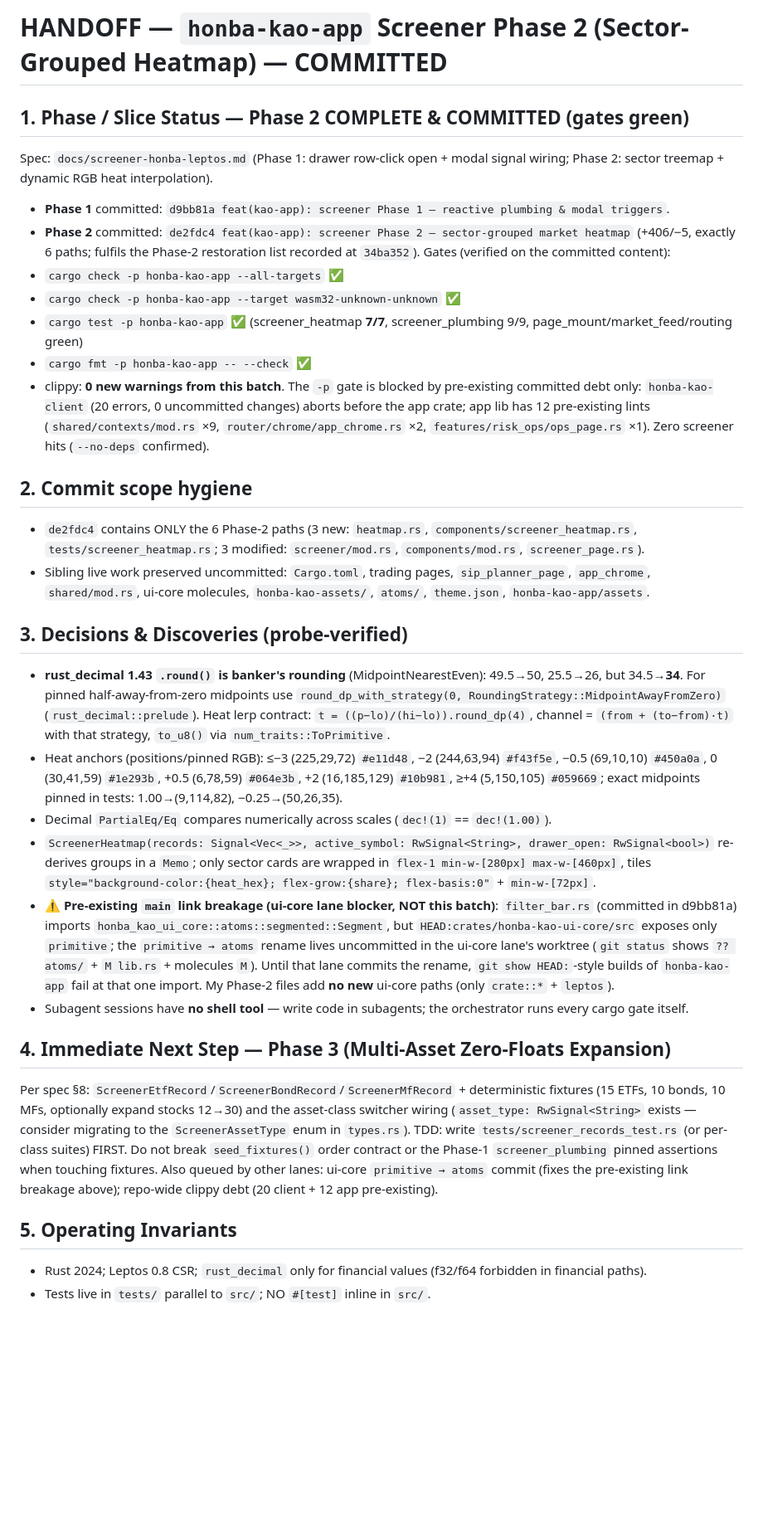
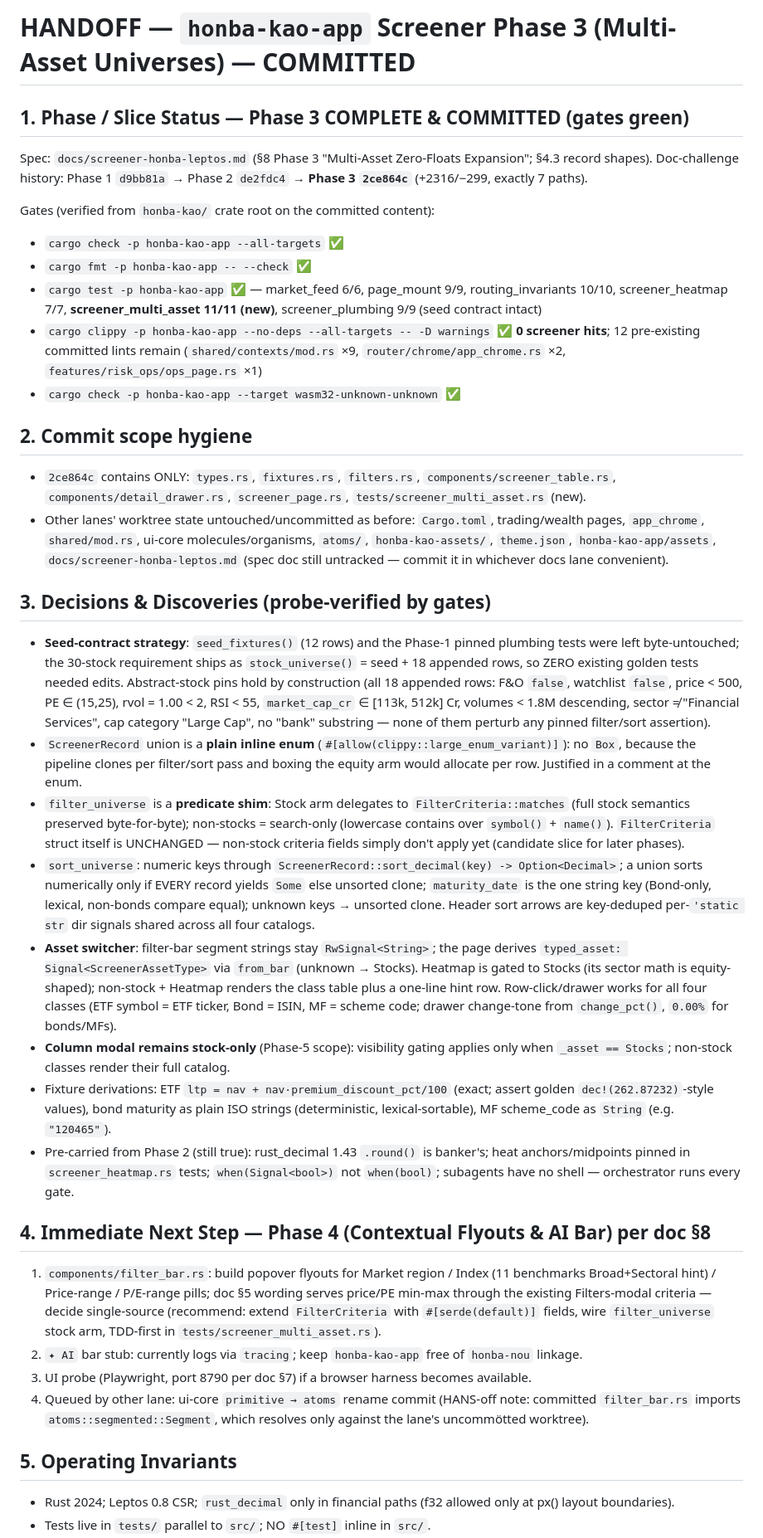
Before and after one commit to honba-labs/honba-kao, a Markdown page: .agents/HANDOFF.md, the part around one of its changes. Shown at 83% size. Drawn GitHub-style; blank space fills up the shorter version.

Commit message:
docs(kao): record screener Phase 3 completion (2ce864c) — multi-asset universes & switcher wiring

```diff
--- a/.agents/HANDOFF.md
+++ b/.agents/HANDOFF.md
@@ -1,32 +1,36 @@
-# HANDOFF — `honba-kao-app` Screener Phase 2 (Sector-Grouped Heatmap) — COMMITTED
+# HANDOFF — `honba-kao-app` Screener Phase 3 (Multi-Asset Universes) — COMMITTED
 
-## 1. Phase / Slice Status — Phase 2 COMPLETE & COMMITTED (gates green)
-Spec: `docs/screener-honba-leptos.md` (Phase 1: drawer row-click open + modal signal wiring; Phase 2: sector treemap + dynamic RGB heat interpolation).
-- **Phase 1** committed: `d9bb81a feat(kao-app): screener Phase 1 — reactive plumbing & modal triggers`.
-- **Phase 2** committed: `de2fdc4 feat(kao-app): screener Phase 2 — sector-grouped market heatmap` (+406/−5, exactly 6 paths; fulfils the Phase-2 restoration list recorded at `34ba352`).
-Gates (verified on the committed content):
+## 1. Phase / Slice Status — Phase 3 COMPLETE & COMMITTED (gates green)
+Spec: `docs/screener-honba-leptos.md` (§8 Phase 3 "Multi-Asset Zero-Floats Expansion"; §4.3 record shapes).
+Doc-challenge history: Phase 1 `d9bb81a` → Phase 2 `de2fdc4` → **Phase 3 `2ce864c`** (+2316/−299, exactly 7 paths).
+
+Gates (verified from `honba-kao/` crate root on the committed content):
 - `cargo check -p honba-kao-app --all-targets` ✅
+- `cargo fmt -p honba-kao-app -- --check` ✅
+- `cargo test -p honba-kao-app` ✅ — market_feed 6/6, page_mount 9/9, routing_invariants 10/10, screener_heatmap 7/7, **screener_multi_asset 11/11 (new)**, screener_plumbing 9/9 (seed contract intact)
+- `cargo clippy -p honba-kao-app --no-deps --all-targets -- -D warnings` ✅ **0 screener hits**; 12 pre-existing committed lints remain (`shared/contexts/mod.rs` ×9, `router/chrome/app_chrome.rs` ×2, `features/risk_ops/ops_page.rs` ×1)
 - `cargo check -p honba-kao-app --target wasm32-unknown-unknown` ✅
-- `cargo test -p honba-kao-app` ✅ (screener_heatmap **7/7**, screener_plumbing 9/9, page_mount/market_feed/routing green)
-- `cargo fmt -p honba-kao-app -- --check` ✅
-- clippy: **0 new warnings from this batch**. The `-p` gate is blocked by pre-existing committed debt only: `honba-kao-client` (20 errors, 0 uncommitted changes) aborts before the app crate; app lib has 12 pre-existing lints (`shared/contexts/mod.rs` ×9, `router/chrome/app_chrome.rs` ×2, `features/risk_ops/ops_page.rs` ×1). Zero screener hits (`--no-deps` confirmed).
 
 ## 2. Commit scope hygiene
-- `de2fdc4` contains ONLY the 6 Phase-2 paths (3 new: `heatmap.rs`, `components/screener_heatmap.rs`, `tests/screener_heatmap.rs`; 3 modified: `screener/mod.rs`, `components/mod.rs`, `screener_page.rs`).
-- Sibling live work preserved uncommitted: `Cargo.toml`, trading pages, `sip_planner_page`, `app_chrome`, `shared/mod.rs`, ui-core molecules, `honba-kao-assets/`, `atoms/`, `theme.json`, `honba-kao-app/assets`.
+- `2ce864c` contains ONLY: `types.rs`, `fixtures.rs`, `filters.rs`, `components/screener_table.rs`, `components/detail_drawer.rs`, `screener_page.rs`, `tests/screener_multi_asset.rs` (new).
+- Other lanes' worktree state untouched/uncommitted as before: `Cargo.toml`, trading/wealth pages, `app_chrome`, `shared/mod.rs`, ui-core molecules/organisms, `atoms/`, `honba-kao-assets/`, `theme.json`, `honba-kao-app/assets`, `docs/screener-honba-leptos.md` (spec doc still untracked — commit it in whichever docs lane convenient).
 
-## 3. Decisions & Discoveries (probe-verified)
-- **rust_decimal 1.43 `.round()` is banker's rounding** (MidpointNearestEven): 49.5→50, 25.5→26, but 34.5→**34**. For pinned half-away-from-zero midpoints use `round_dp_with_strategy(0, RoundingStrategy::MidpointAwayFromZero)` (`rust_decimal::prelude`). Heat lerp contract: `t = ((p−lo)/(hi−lo)).round_dp(4)`, channel = `(from + (to−from)·t)` with that strategy, `to_u8()` via `num_traits::ToPrimitive`.
-- Heat anchors (positions/pinned RGB): ≤−3 (225,29,72) `#e11d48`, −2 (244,63,94) `#f43f5e`, −0.5 (69,10,10) `#450a0a`, 0 (30,41,59) `#1e293b`, +0.5 (6,78,59) `#064e3b`, +2 (16,185,129) `#10b981`, ≥+4 (5,150,105) `#059669`; exact midpoints pinned in tests: 1.00→(9,114,82), −0.25→(50,26,35).
-- Decimal `PartialEq/Eq` compares numerically across scales (`dec!(1)` == `dec!(1.00)`).
-- `ScreenerHeatmap(records: Signal<Vec<_>>, active_symbol: RwSignal<String>, drawer_open: RwSignal<bool>)` re-derives groups in a `Memo`; only sector cards are wrapped in `flex-1 min-w-[280px] max-w-[460px]`, tiles `style="background-color:{heat_hex}; flex-grow:{share}; flex-basis:0"` + `min-w-[72px]`.
-- ⚠️ **Pre-existing `main` link breakage (ui-core lane blocker, NOT this batch)**: `filter_bar.rs` (committed in d9bb81a) imports `honba_kao_ui_core::atoms::segmented::Segment`, but `HEAD:crates/honba-kao-ui-core/src` exposes only `primitive`; the `primitive → atoms` rename lives uncommitted in the ui-core lane's worktree (`git status` shows `?? atoms/` + `M lib.rs` + molecules `M`). Until that lane commits the rename, `git show HEAD:`-style builds of `honba-kao-app` fail at that one import. My Phase-2 files add **no new** ui-core paths (only `crate::*` + `leptos`).
-- Subagent sessions have **no shell tool** — write code in subagents; the orchestrator runs every cargo gate itself.
+## 3. Decisions & Discoveries (probe-verified by gates)
+- **Seed-contract strategy**: `seed_fixtures()` (12 rows) and the Phase-1 pinned plumbing tests were left byte-untouched; the 30-stock requirement ships as `stock_universe()` = seed + 18 appended rows, so ZERO existing golden tests needed edits. Abstract-stock pins hold by construction (all 18 appended rows: F&O `false`, watchlist `false`, price < 500, PE ∈ (15,25), rvol = 1.00 < 2, RSI < 55, `market_cap_cr` ∈ [113k, 512k] Cr, volumes < 1.8M descending, sector ≠ "Financial Services", cap category "Large Cap", no "bank" substring — none of them perturb any pinned filter/sort assertion).
+- `ScreenerRecord` union is a **plain inline enum** (`#[allow(clippy::large_enum_variant)]`): no `Box`, because the pipeline clones per filter/sort pass and boxing the equity arm would allocate per row. Justified in a comment at the enum.
+- `filter_universe` is a **predicate shim**: Stock arm delegates to `FilterCriteria::matches` (full stock semantics preserved byte-for-byte); non-stocks = search-only (lowercase contains over `symbol()` + `name()`). `FilterCriteria` struct itself is UNCHANGED — non-stock criteria fields simply don't apply yet (candidate slice for later phases).
+- `sort_universe`: numeric keys through `ScreenerRecord::sort_decimal(key) -> Option<Decimal>`; a union sorts numerically only if EVERY record yields `Some` else unsorted clone; `maturity_date` is the one string key (Bond-only, lexical, non-bonds compare equal); unknown keys → unsorted clone. Header sort arrows are key-deduped per-`'static str` dir signals shared across all four catalogs.
+- **Asset switcher**: filter-bar segment strings stay `RwSignal<String>`; the page derives `typed_asset: Signal<ScreenerAssetType>` via `from_bar` (unknown → Stocks). Heatmap is gated to Stocks (its sector math is equity-shaped); non-stock + Heatmap renders the class table plus a one-line hint row. Row-click/drawer works for all four classes (ETF symbol = ETF ticker, Bond = ISIN, MF = scheme code; drawer change-tone from `change_pct()`, `0.00%` for bonds/MFs).
+- **Column modal remains stock-only** (Phase-5 scope): visibility gating applies only when `_asset == Stocks`; non-stock classes render their full catalog.
+- Fixture derivations: ETF `ltp = nav + nav·premium_discount_pct/100` (exact; assert golden `dec!(262.87232)`-style values), bond maturity as plain ISO strings (deterministic, lexical-sortable), MF scheme_code as `String` (e.g. `"120465"`).
+- Pre-carried from Phase 2 (still true): rust_decimal 1.43 `.round()` is banker's; heat anchors/midpoints pinned in `screener_heatmap.rs` tests; `when(Signal<bool>)` not `when(bool)`; subagents have no shell — orchestrator runs every gate.
 
-## 4. Immediate Next Step — Phase 3 (Multi-Asset Zero-Floats Expansion)
-Per spec §8: `ScreenerEtfRecord`/`ScreenerBondRecord`/`ScreenerMfRecord` + deterministic fixtures (15 ETFs, 10 bonds, 10 MFs, optionally expand stocks 12→30) and the asset-class switcher wiring (`asset_type: RwSignal<String>` exists — consider migrating to the `ScreenerAssetType` enum in `types.rs`). TDD: write `tests/screener_records_test.rs` (or per-class suites) FIRST. Do not break `seed_fixtures()` order contract or the Phase-1 `screener_plumbing` pinned assertions when touching fixtures.
-Also queued by other lanes: ui-core `primitive → atoms` commit (fixes the pre-existing link breakage above); repo-wide clippy debt (20 client + 12 app pre-existing).
+## 4. Immediate Next Step — Phase 4 (Contextual Flyouts & AI Bar) per doc §8
+1. `components/filter_bar.rs`: build popover flyouts for Market region / Index (11 benchmarks Broad+Sectoral hint) / Price-range / P/E-range pills; doc §5 wording serves price/PE min-max through the existing Filters-modal criteria — decide single-source (recommend: extend `FilterCriteria` with `#[serde(default)]` fields, wire `filter_universe` stock arm, TDD-first in `tests/screener_multi_asset.rs`).
+2. `✦ AI` bar stub: currently logs via `tracing`; keep `honba-kao-app` free of `honba-nou` linkage.
+3. UI probe (Playwright, port 8790 per doc §7) if a browser harness becomes available.
+4. Queued by other lane: ui-core `primitive → atoms` rename commit (HANS-off note: committed `filter_bar.rs` imports `atoms::segmented::Segment`, which resolves only against the lane's uncommötted worktree).
 
 ## 5. Operating Invariants
-- Rust 2024; Leptos 0.8 CSR; `rust_decimal` only for financial values (f32/f64 forbidden in financial paths).
+- Rust 2024; Leptos 0.8 CSR; `rust_decimal` only in financial paths (f32 allowed only at px() layout boundaries).
 - Tests live in `tests/` parallel to `src/`; NO `#[test]` inline in `src/`.
```
Also changed, not shown: other parts of .agents/HANDOFF.md (+4 -3 lines).
